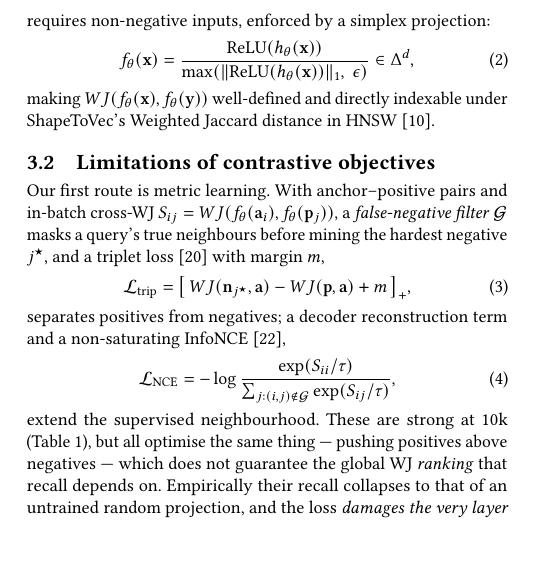
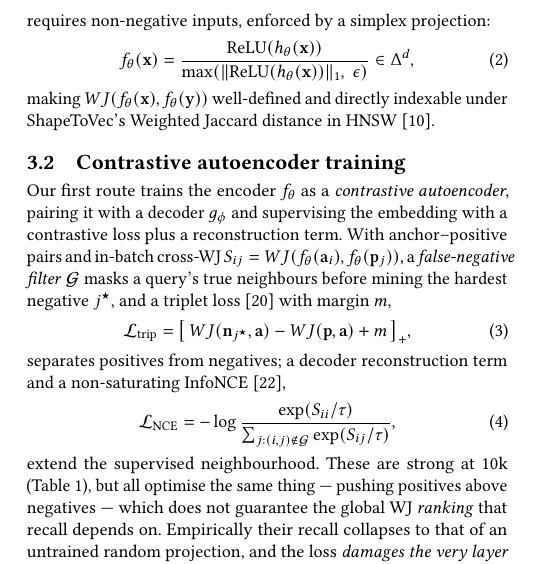
Before and after one commit to ruban-ai/polygon-ann-ml-embeddings, a LaTeX paper (paper/main_distill.tex): part of one column of page 2 of 5, cut so that both start at the same text. Compiled offline with pdfLaTeX.

Commit message:
auto: main_distill.tex

```diff
--- a/paper/main_distill.tex
+++ b/paper/main_distill.tex
@@ -210,9 +210,11 @@ simplex projection:
 making $WJ(f_\theta(\mathbf{x}),f_\theta(\mathbf{y}))$ well-defined and directly
 indexable under ShapeToVec's Weighted Jaccard distance in HNSW~\cite{shape2vec}.
 
-\subsection{Limitations of contrastive objectives}
+\subsection{Contrastive autoencoder training}
 \label{sec:contrastive}
-Our first route is metric learning. With anchor--positive pairs and in-batch
+Our first route trains the encoder $f_\theta$ as a \emph{contrastive autoencoder},
+pairing it with a decoder $g_\phi$ and supervising the embedding with a contrastive
+loss plus a reconstruction term. With anchor--positive pairs and in-batch
 cross-WJ $S_{ij}=WJ(f_\theta(\mathbf{a}_i),f_\theta(\mathbf{p}_j))$, a
 \emph{false-negative filter} $\mathcal{G}$ masks a query's true neighbours before
 mining the hardest negative $j^\star$, and a triplet loss~\cite{schroff15} with
```
